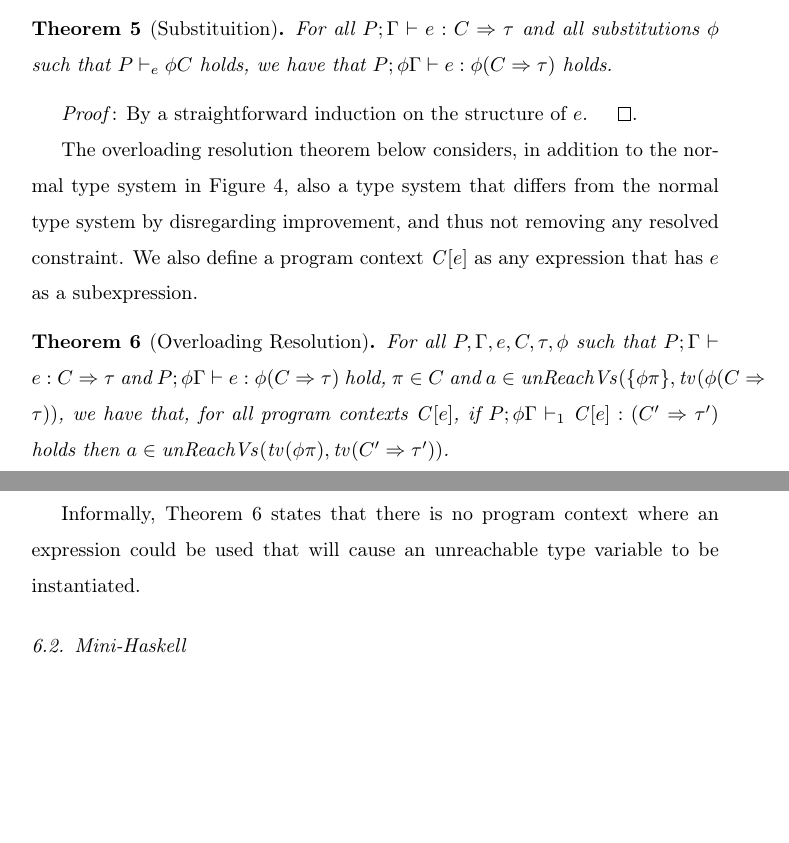
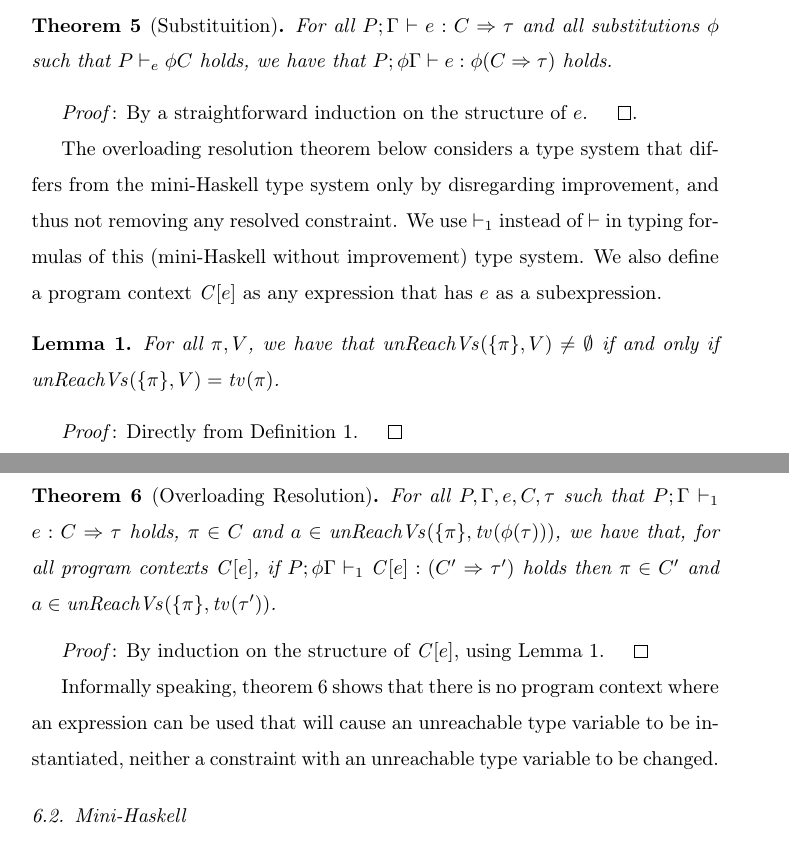
Before and after one commit to carlos1camarao/optional-type-classes, a LaTeX paper (art.tex, which reads optional-type-classes.tex): two parts of pages 19 and 20 of 44, joined at a grey line, cut so that both start at the same text, the shorter picture padded with empty space. Compiled offline with pdfLaTeX.

Commit message:
Add files via upload

```diff
--- a/optional-type-classes.tex
+++ b/optional-type-classes.tex
@@ -209,28 +209,39 @@ We have the following:
 
 {\em Proof\/}: By a straightforward induction on the structure of $e$. $\qed$.
 
-The overloading resolution theorem below considers, in addition to the
-normal type system in Figure \ref{fig:core-haskell-type-system}, also
-a type system that differs from the normal type system by disregarding
-improvement, and thus not removing any resolved constraint. We also
-define a program context $\CO[e]$ as any expression that has $e$ as a
+The overloading resolution theorem below considers a type system that
+differs from the mini-Haskell type system only by disregarding
+improvement, and thus not removing any resolved constraint. We use
+$\vdash_1$ instead of $\vdash$ in typing formulas of this
+(mini-Haskell without improvement) type system. We also define a
+program context $\CO[e]$ as any expression that has $e$ as a
 subexpression.
 
+\begin{Lemma}
+  \label{lemma:unreachable-means-all-unreachable}
+  For all $\pi, V$, we have that $\unreachableVars(\{\pi\},V)\not=\emptyset$
+  if and only if $\unreachableVars(\{\pi\},V)=\tv(\pi)$.
+\end{Lemma}
+
+{\em Proof\/}: Directly from Definition \ref{def:reachable}. $\qed$
+
 \begin{Theorem}[Overloading Resolution]
-  For all $P, \Gamma, e, C, \tau, \phi$ such that
-  $P;\Gamma \vdash e: C\Rightarrow \tau$ and
-  $P;\phi\Gamma \vdash e: \phi(C\Rightarrow \tau)$ hold,
-  $\pi\in C$ and
-  $a\in\unreachableVars(\{\phi\pi\},\tv(\phi(C\Rightarrow \tau))$,
-  we have that, for all program contexts $\CO[e]$,
-  if $P;\phi\Gamma \vdash_1 \CO[e]: (C'\Rightarrow \tau')$ holds
-  then $a\in \unreachableVars(\tv(\phi\pi),\tv(C'\Rightarrow \tau'))$.
+  For all $P, \Gamma, e, C, \tau$ such that $P;\Gamma \vdash_1 e:
+  C\Rightarrow \tau$ holds, $\pi\in C$ and
+  $a\in\unreachableVars(\{\pi\},\tv(\phi(\tau)))$, we have that, for
+  all program contexts $\CO[e]$, if $P;\phi\Gamma \vdash_1 \CO[e]:
+  (C'\Rightarrow \tau')$ holds then $\pi \in C'$ and $a\in
+  \unreachableVars(\{\pi\},\tv(\tau'))$.
 \label{thm:overloading-resolution}
 \end{Theorem}
 
-Informally, Theorem \ref{thm:overloading-resolution} states that there
-is no program context where an expression could be used that will
-cause an unreachable type variable to be instantiated.
+{\em Proof\/}: By induction on the structure of $\CO[e]$, using Lemma
+\ref{lemma:unreachable-means-all-unreachable}. $\qed$
+
+Informally speaking, theorem \ref{thm:overloading-resolution} shows
+that there is no program context where an expression can be used that
+will cause an unreachable type variable to be instantiated, neither a
+constraint with an unreachable type variable to be changed.
 
 \subsection{Mini-Haskell}
 \label{sec:mini-Haskell}
```
Also changed, not shown: art.pdf.
